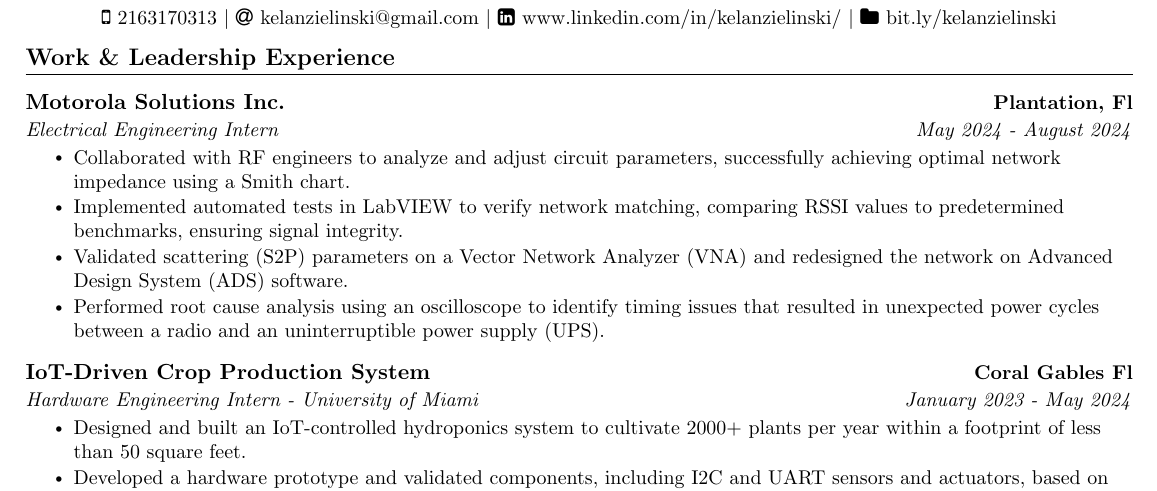
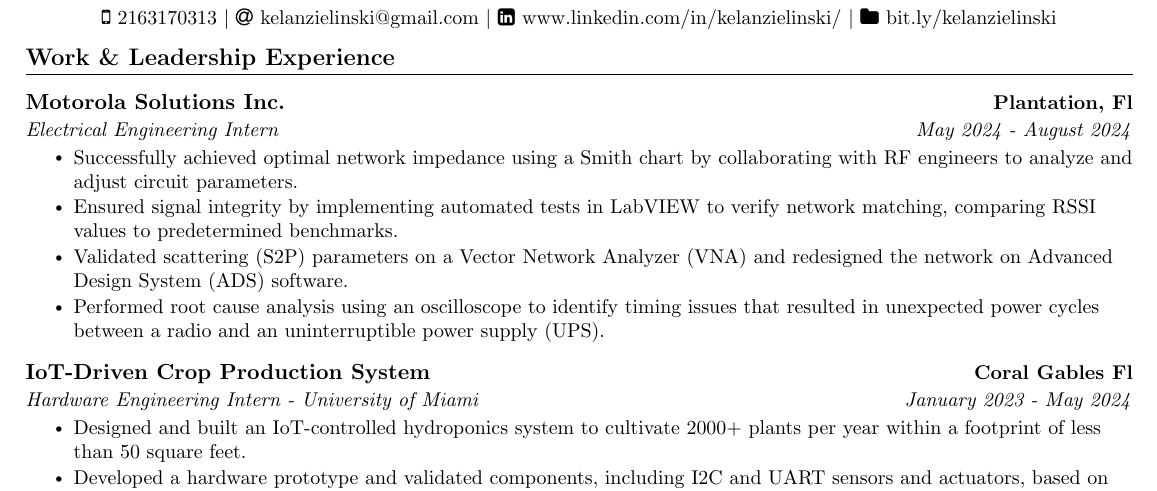
Before and after one commit to Kelan-Zielinski/Resume_Github, a LaTeX CV (Resume.tex): part of page 1 of 2, cut so that both start at the same text. The pictures show the PDF file Resume.pdf that the author committed with the source.

Commit message:
changed MSI

```diff
--- a/Resume.tex
+++ b/Resume.tex
@@ -105,8 +105,8 @@
           % POSITION 1
           {Electrical Engineering Intern}{May 2024 - August 2024}
           \resumeItemListStart
-              \resumeItem{Collaborated with RF engineers to analyze and adjust circuit parameters, successfully achieving optimal network impedance using a Smith chart.}
-                \resumeItem{Implemented automated tests in LabVIEW to verify network matching, comparing RSSI values to predetermined benchmarks, ensuring signal integrity.}
+              \resumeItem{Successfully achieved optimal network impedance using a Smith chart by collaborating with RF engineers to analyze and adjust circuit parameters.}
+                \resumeItem{Ensured signal integrity by implementing automated tests in LabVIEW to verify network matching, comparing RSSI values to predetermined benchmarks.}
                  \resumeItem{Validated scattering (S2P) parameters on a Vector Network Analyzer (VNA) and redesigned the network on Advanced Design System (ADS) software.}
                   \resumeItem{Performed root cause analysis using an oscilloscope to identify timing issues that resulted in unexpected power cycles between a radio and an uninterruptible power supply (UPS).}
           \resumeItemListEnd
```
Also changed, not shown: Resume.pdf, Resume.tex (2 more changed lines), 1 other file.
